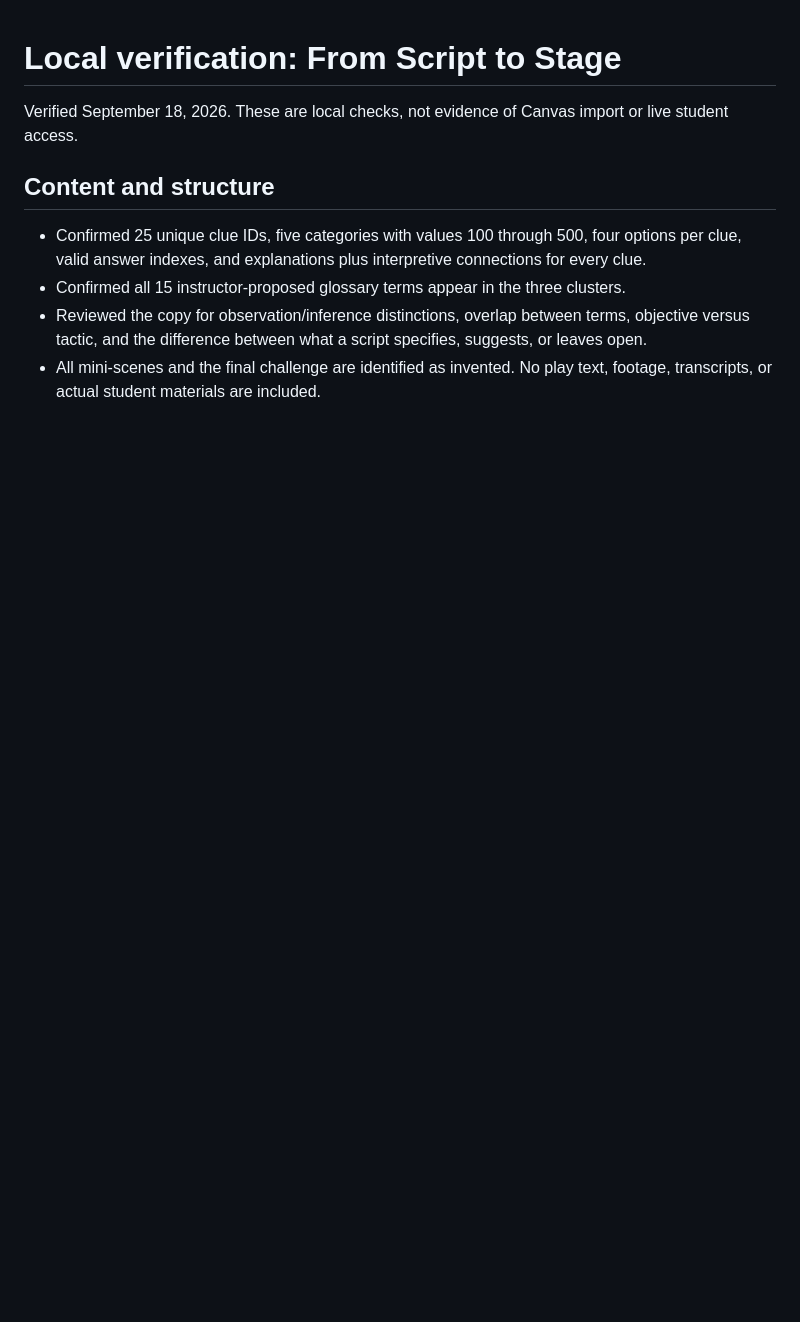
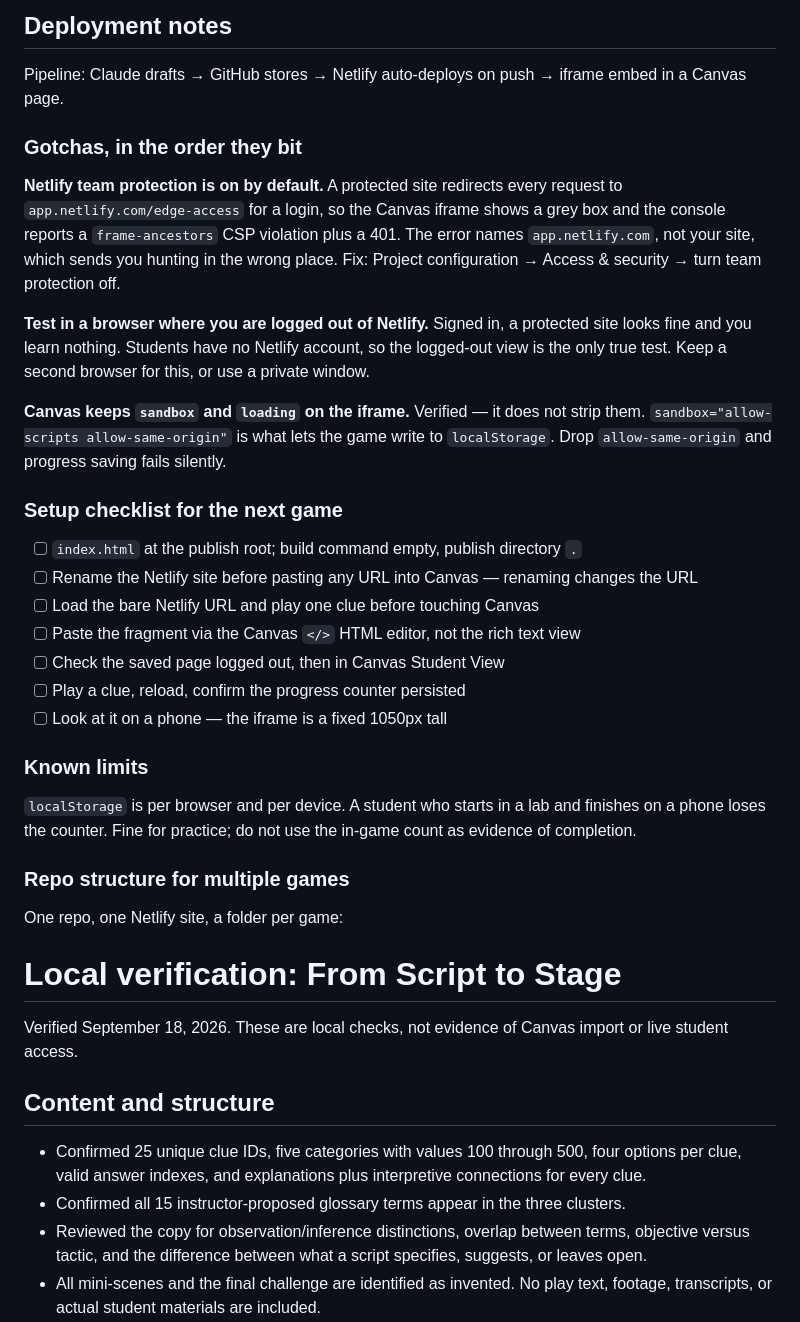
Before and after one commit to Eric-Lars-68/learning-games, a Markdown page: drama-jeopardy/QA.md, the part around the change. GitHub-like rendering; blank space fills up the shorter version.

```diff
--- a/drama-jeopardy/QA.md
+++ b/drama-jeopardy/QA.md
@@ -1,3 +1,49 @@
+## Deployment notes
+
+Pipeline: Claude drafts → GitHub stores → Netlify auto-deploys on push →
+iframe embed in a Canvas page.
+
+### Gotchas, in the order they bit
+
+**Netlify team protection is on by default.** A protected site redirects
+every request to `app.netlify.com/edge-access` for a login, so the Canvas
+iframe shows a grey box and the console reports a `frame-ancestors` CSP
+violation plus a 401. The error names `app.netlify.com`, not your site,
+which sends you hunting in the wrong place. Fix: Project configuration →
+Access & security → turn team protection off.
+
+**Test in a browser where you are logged out of Netlify.** Signed in, a
+protected site looks fine and you learn nothing. Students have no Netlify
+account, so the logged-out view is the only true test. Keep a second
+browser for this, or use a private window.
+
+**Canvas keeps `sandbox` and `loading` on the iframe.** Verified — it does
+not strip them. `sandbox="allow-scripts allow-same-origin"` is what lets
+the game write to `localStorage`. Drop `allow-same-origin` and progress
+saving fails silently.
+
+### Setup checklist for the next game
+
+- [ ] `index.html` at the publish root; build command empty, publish
+      directory `.`
+- [ ] Rename the Netlify site before pasting any URL into Canvas —
+      renaming changes the URL
+- [ ] Load the bare Netlify URL and play one clue before touching Canvas
+- [ ] Paste the fragment via the Canvas `</>` HTML editor, not the rich
+      text view
+- [ ] Check the saved page logged out, then in Canvas Student View
+- [ ] Play a clue, reload, confirm the progress counter persisted
+- [ ] Look at it on a phone — the iframe is a fixed 1050px tall
+
+### Known limits
+
+`localStorage` is per browser and per device. A student who starts in a
+lab and finishes on a phone loses the counter. Fine for practice; do not
+use the in-game count as evidence of completion.
+
+### Repo structure for multiple games
+
+One repo, one Netlify site, a folder per game:
 # Local verification: From Script to Stage
 
 Verified September 18, 2026. These are local checks, not evidence of Canvas import or live student access.
```
